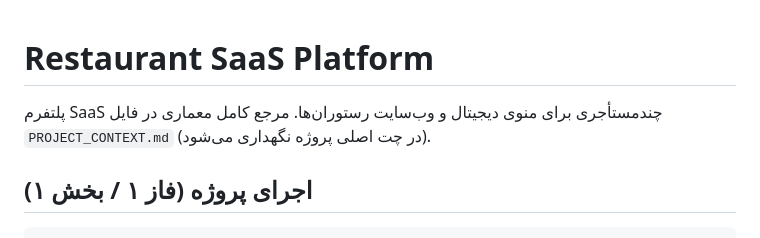
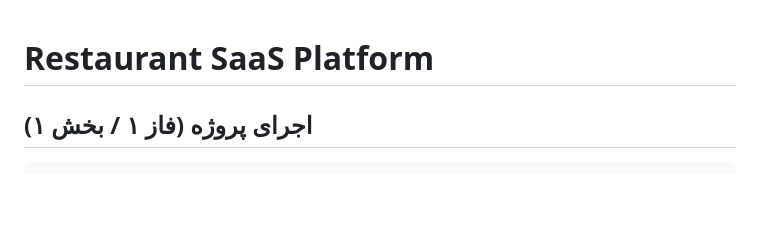
Before and after one commit to Arian-Azar/SaaS-Restaurant-Menu, a Markdown page: README.md, the part around the change. GitHub-like rendering; blank space fills up the shorter version.

```diff
--- a/README.md
+++ b/README.md
@@ -1,7 +1,5 @@
 # Restaurant SaaS Platform
 
-پلتفرم SaaS چندمستأجری برای منوی دیجیتال و وب‌سایت رستوران‌ها.
-مرجع کامل معماری در فایل `PROJECT_CONTEXT.md` (در چت اصلی پروژه نگهداری می‌شود).
 
 ## اجرای پروژه (فاز ۱ / بخش ۱)
 
```
